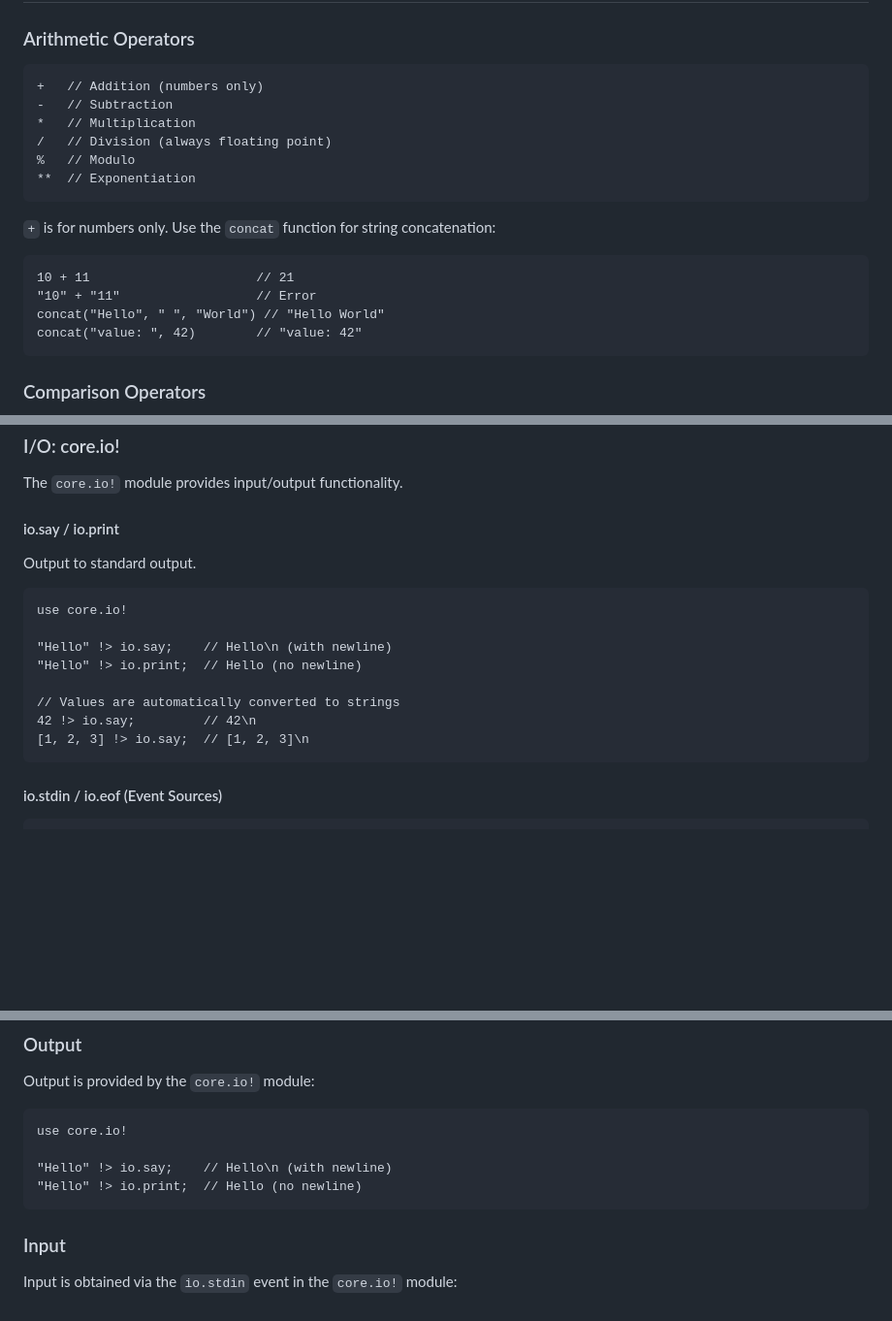
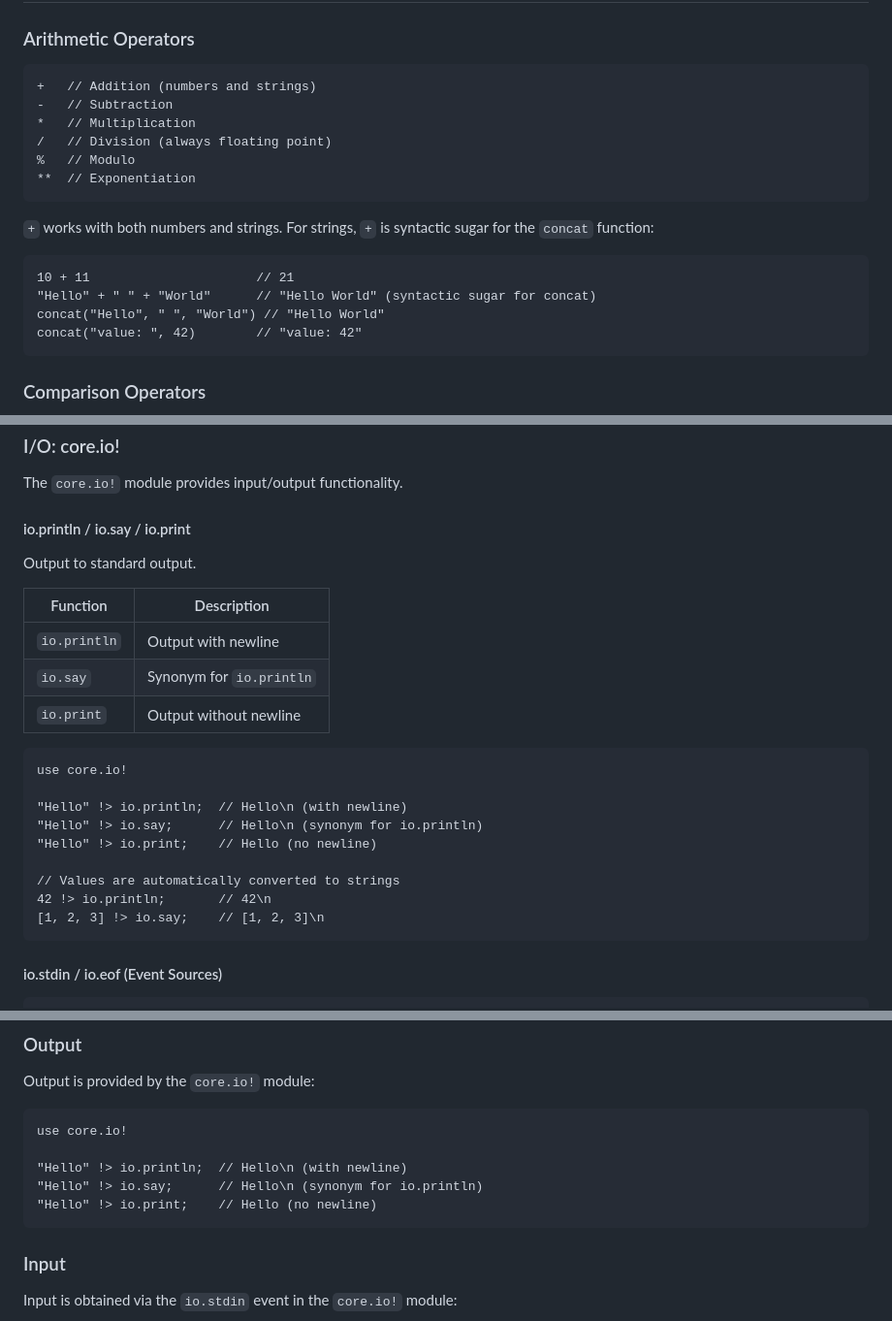
Before and after one commit to ytnobody/calcium-lang, a Markdown page: calcium-spec.md, 3 parts joined by grey strips. Shown at 97% size. Drawn GitHub-style; blank space fills up the shorter version.

Commit message:
docs: sync spec with implementation for string + operator and io functions
- Update `+` operator description: now works with both numbers and strings
  (string `+` is syntactic sugar for concat)
- Document io.println as primary output function with io.say as synonym
- Add function table for io.println/io.say/io.print

Closes #5

Co-Authored-By: Claude Opus 4.5 <noreply@anthropic.com>

````diff
--- a/calcium-spec.md
+++ b/calcium-spec.md
@@ -255,7 +255,7 @@ hash(k, v)  // ["a", 1, "b", 2, "c", 3]
 ### Arithmetic Operators
 
 ```calcium
-+   // Addition (numbers only)
++   // Addition (numbers and strings)
 -   // Subtraction
 *   // Multiplication
 /   // Division (always floating point)
@@ -263,11 +263,11 @@ hash(k, v)  // ["a", 1, "b", 2, "c", 3]
 **  // Exponentiation
 ```
 
-`+` is for numbers only. Use the `concat` function for string concatenation:
+`+` works with both numbers and strings. For strings, `+` is syntactic sugar for the `concat` function:
 
 ```calcium
 10 + 11                      // 21
-"10" + "11"                  // Error
+"Hello" + " " + "World"      // "Hello World" (syntactic sugar for concat)
 concat("Hello", " ", "World") // "Hello World"
 concat("value: ", 42)        // "value: 42"
 ```
@@ -876,19 +876,26 @@ async.stay(results: []) {
 
 The `core.io!` module provides input/output functionality.
 
-#### io.say / io.print
+#### io.println / io.say / io.print
 
 Output to standard output.
+
+| Function | Description |
+|----------|-------------|
+| `io.println` | Output with newline |
+| `io.say` | Synonym for `io.println` |
+| `io.print` | Output without newline |
 
 ```calcium
 use core.io!
 
-"Hello" !> io.say;    // Hello\n (with newline)
-"Hello" !> io.print;  // Hello (no newline)
+"Hello" !> io.println;  // Hello\n (with newline)
+"Hello" !> io.say;      // Hello\n (synonym for io.println)
+"Hello" !> io.print;    // Hello (no newline)
 
 // Values are automatically converted to strings
-42 !> io.say;         // 42\n
-[1, 2, 3] !> io.say;  // [1, 2, 3]\n
+42 !> io.println;       // 42\n
+[1, 2, 3] !> io.say;    // [1, 2, 3]\n
 ```
 
 #### io.stdin / io.eof (Event Sources)
@@ -1250,8 +1257,9 @@ Output is provided by the `core.io!` module:
 ```calcium
 use core.io!
 
-"Hello" !> io.say;    // Hello\n (with newline)
-"Hello" !> io.print;  // Hello (no newline)
+"Hello" !> io.println;  // Hello\n (with newline)
+"Hello" !> io.say;      // Hello\n (synonym for io.println)
+"Hello" !> io.print;    // Hello (no newline)
 ```
 
 ### Input
````
